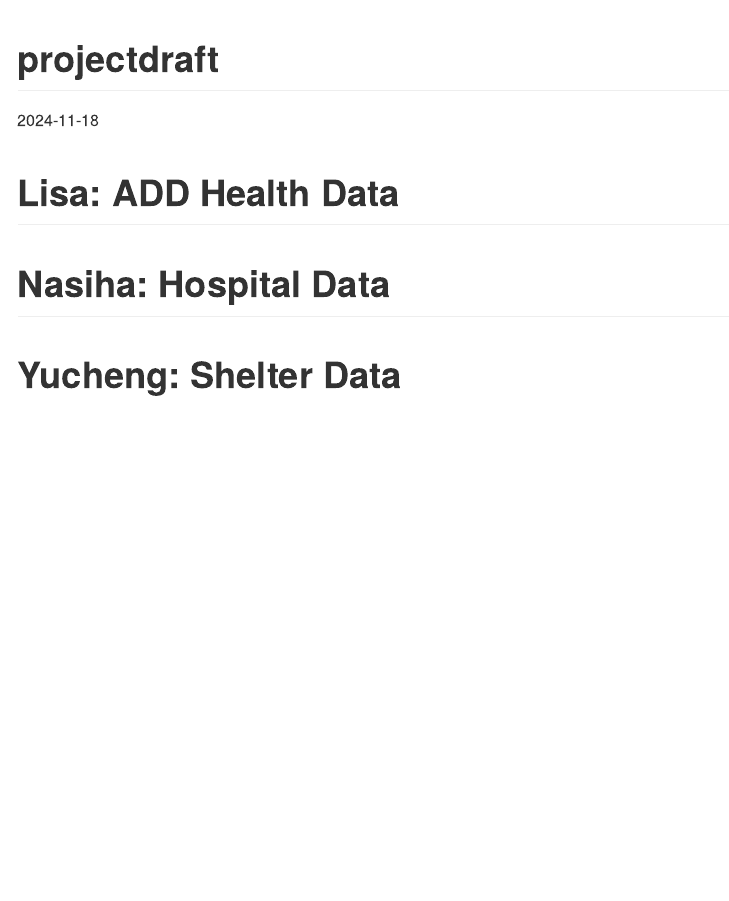
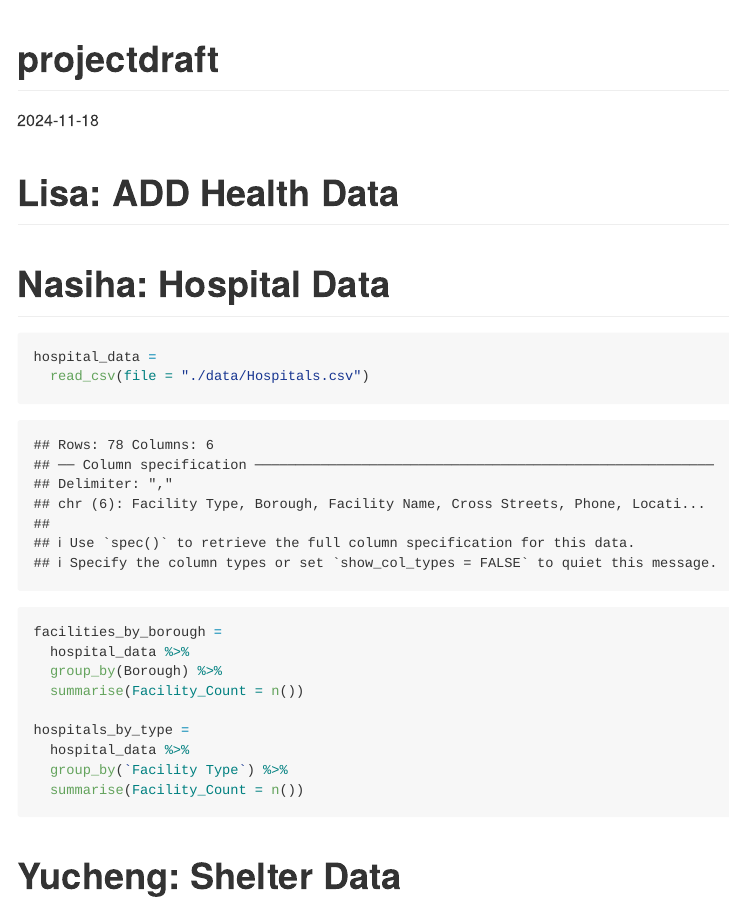
Before and after one commit to lmp2234/nycasylum.github.io, an R Markdown document (projectdraft.Rmd): the page in a window 1100 px wide, from its top. Rendered offline with R 4.5, knitr and Pandoc, with nearby package versions.

Commit message:
data import and created basic tables - Nasiha

````diff
--- a/projectdraft.Rmd
+++ b/projectdraft.Rmd
@@ -16,7 +16,18 @@ library(tidyverse)
 # Nasiha: Hospital Data
 
 ```{r}
+hospital_data =
+  read_csv(file = "./data/Hospitals.csv")
 
+facilities_by_borough =
+  hospital_data %>%
+  group_by(Borough) %>%
+  summarise(Facility_Count = n())
+
+hospitals_by_type =
+  hospital_data %>%
+  group_by(`Facility Type`) %>%
+  summarise(Facility_Count = n())
 ```
 
 # Yucheng: Shelter Data
````
Also changed, not shown: projectdraft.md (added).
